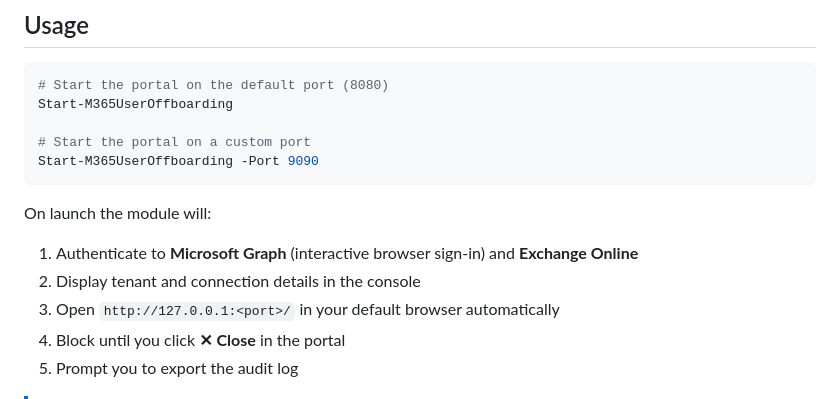
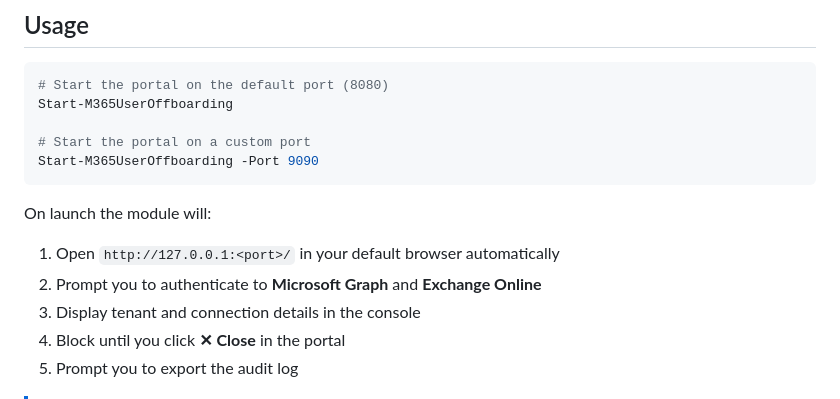
Before and after one commit to RobinpZA/M365UserOffboarding, a Markdown page: README.md, the part around the change. GitHub-like rendering.

```diff
--- a/README.md
+++ b/README.md
@@ -113,9 +113,9 @@ Start-M365UserOffboarding -Port 9090
 
 On launch the module will:
 
-1. Authenticate to **Microsoft Graph** (interactive browser sign-in) and **Exchange Online**
-2. Display tenant and connection details in the console
-3. Open `http://127.0.0.1:<port>/` in your default browser automatically
+1. Open `http://127.0.0.1:<port>/` in your default browser automatically
+2. Prompt you to authenticate to **Microsoft Graph** and **Exchange Online**
+3. Display tenant and connection details in the console
 4. Block until you click **✕ Close** in the portal
 5. Prompt you to export the audit log
 
```
